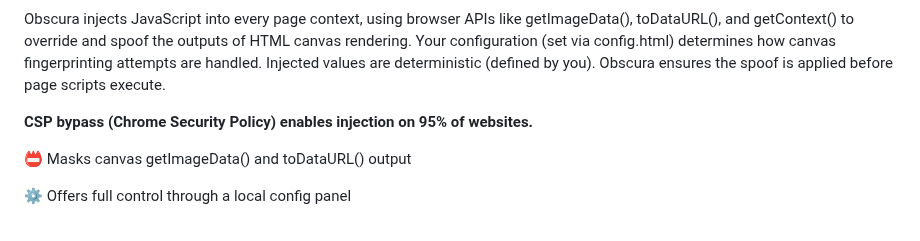
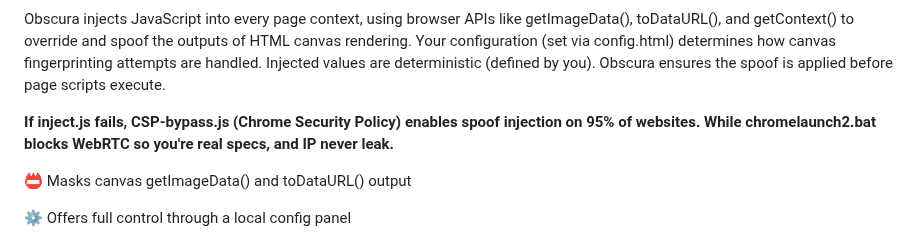
Before and after one commit to Nathaniel-Coulter/Obscura-Canvas-Uniformity, a Markdown page: README.md, the part around the change. Rendered like a GitHub page.

```diff
--- a/README.md
+++ b/README.md
@@ -45,7 +45,7 @@ common browser profile rather than stand out as “random”
 Obscura injects JavaScript into every page context, using browser APIs like getImageData(), toDataURL(), and getContext() to override and spoof the outputs of HTML canvas rendering.
 Your configuration (set via config.html) determines how canvas fingerprinting attempts are handled. Injected values are deterministic (defined by you). Obscura ensures the spoof is applied before page scripts execute.
 
-**CSP bypass (Chrome Security Policy) enables injection on 95% of websites.**
+**If inject.js fails, CSP-bypass.js (Chrome Security Policy) enables spoof injection on 95% of websites. While chromelaunch2.bat blocks WebRTC so you're real specs, and IP never leak.**
 
 📛 Masks canvas getImageData() and toDataURL() output
 
```
